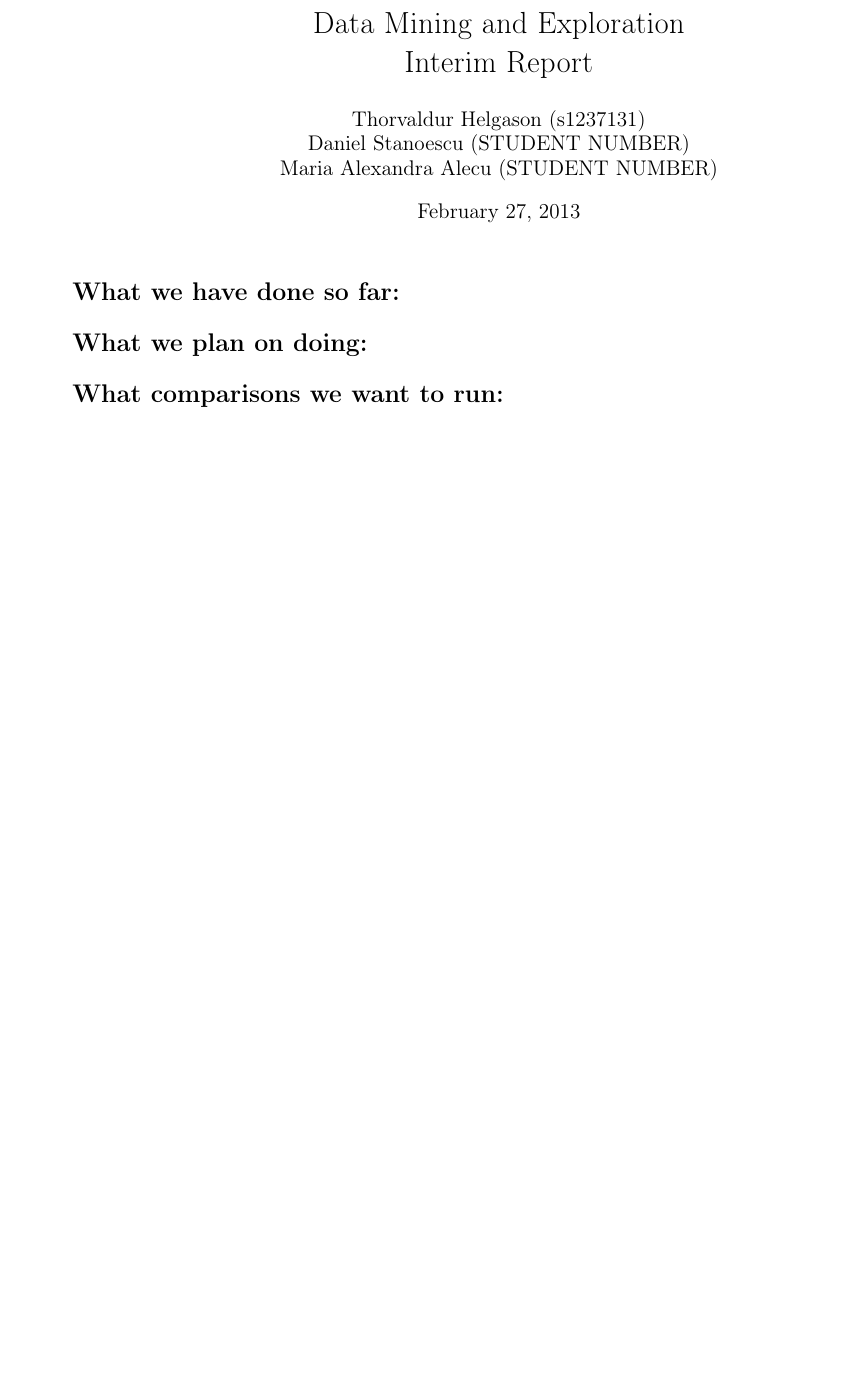
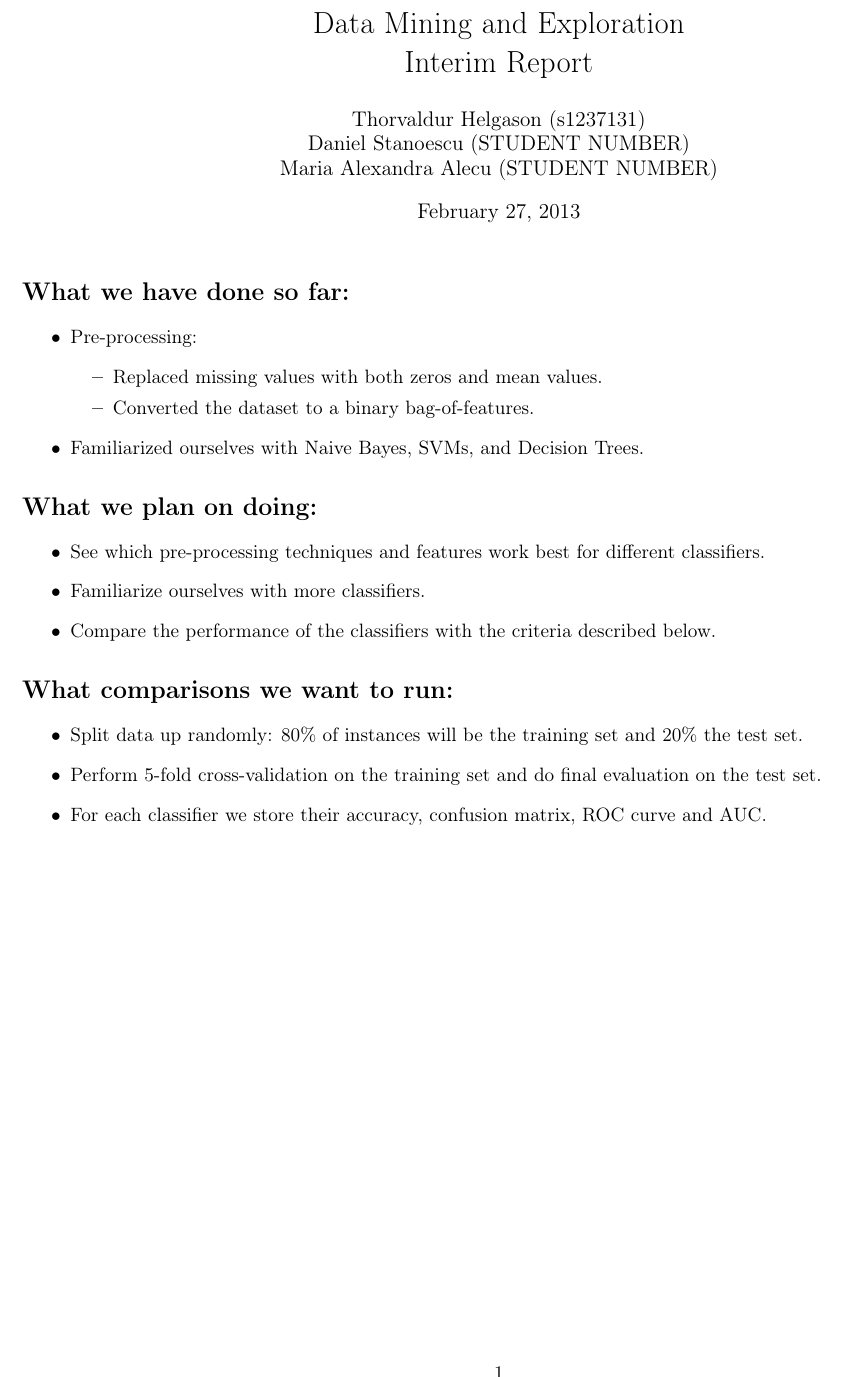
Before and after one commit to bharlow058/ChurnTeleCommsWithWeka, a LaTeX document (reports/Interim report/Interim Report.tex): part of the page, cut so that both start at the same text, the shorter picture padded with empty space. Compiled offline with pdfLaTeX.

Commit message:
Interim Report

```diff
--- a/reports/Interim report/Interim Report.tex
+++ b/reports/Interim report/Interim Report.tex
@@ -11,7 +11,7 @@
 \usepackage{pgfplots}
 \usepackage{color}
 \usepackage{comment}
-\usepackage[hmargin=2cm,vmargin=2cm]{geometry}
+\usepackage[hmargin=1cm,vmargin=1cm]{geometry}
 
 % Töfluredding
 % allows for temporary adjustment of side margins
@@ -39,10 +39,28 @@ Maria Alexandra Alecu (STUDENT NUMBER)}
 
 % CONTENT
 \section*{What we have done so far:}
+\begin{itemize}
+	\item Pre-processing:
+	\begin{itemize}
+		\item Replaced missing values with both zeros and mean values.
+		\item Converted the dataset to a binary bag-of-features.
+	\end{itemize}
+	\item Familiarized ourselves with Naive Bayes, SVMs, and Decision Trees.
+\end{itemize}
 
 \section*{What we plan on doing:}
+\begin{itemize}
+	\item See which pre-processing techniques and features work best for different classifiers.
+	\item Familiarize ourselves with more classifiers.
+	\item Compare the performance of the classifiers with the criteria described below.
+\end{itemize}
 
 \section*{What comparisons we want to run:}
+\begin{itemize}
+	\item Split data up randomly: 80\% of instances will be the training set and 20\% the test set.
+	\item Perform 5-fold cross-validation on the training set and do final evaluation on the test set.
+	\item For each classifier we store their accuracy, confusion matrix, ROC curve and AUC.
+\end{itemize}
 
 
 \end{document}
```
Also changed, not shown: reports/Interim report/Interim Report.pdf, 3 other files.
